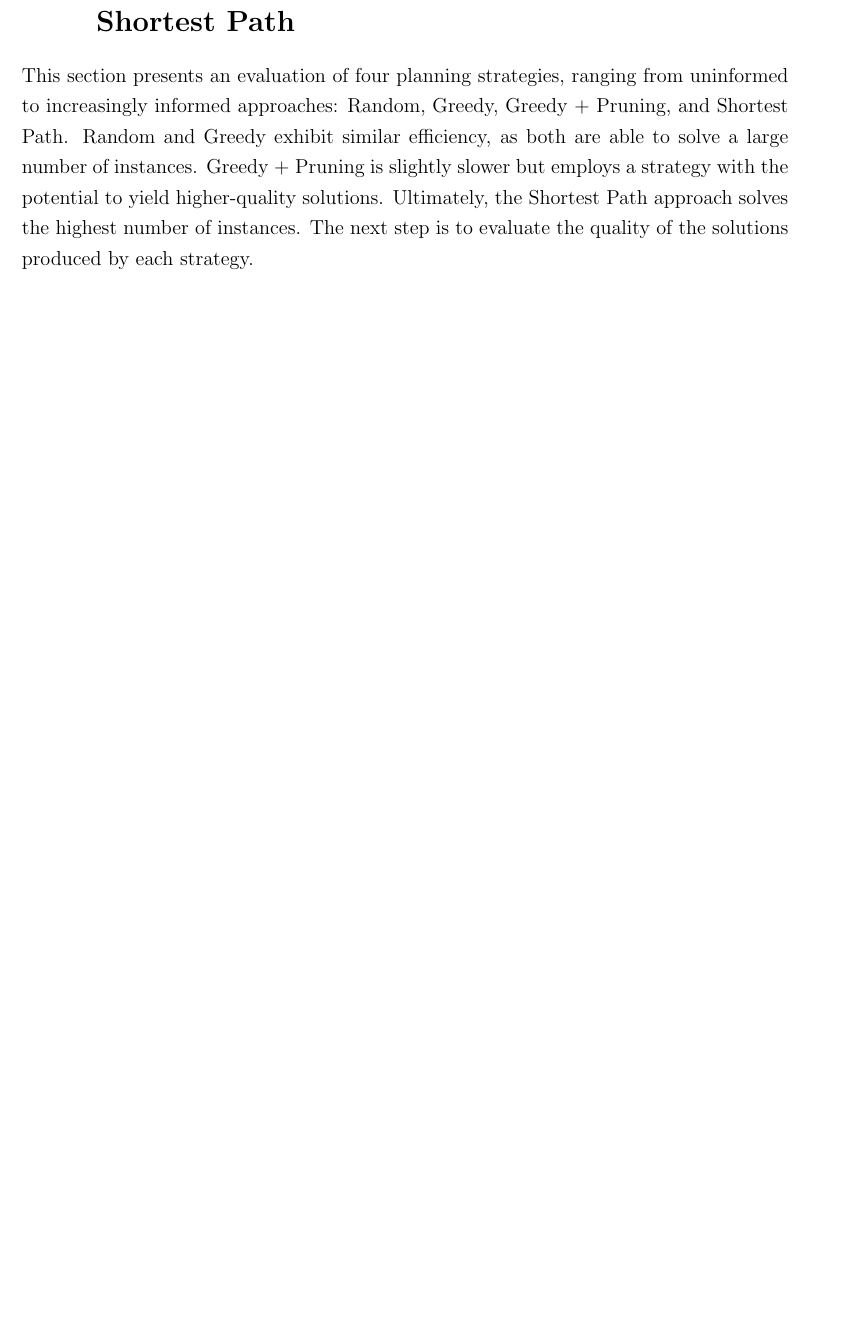
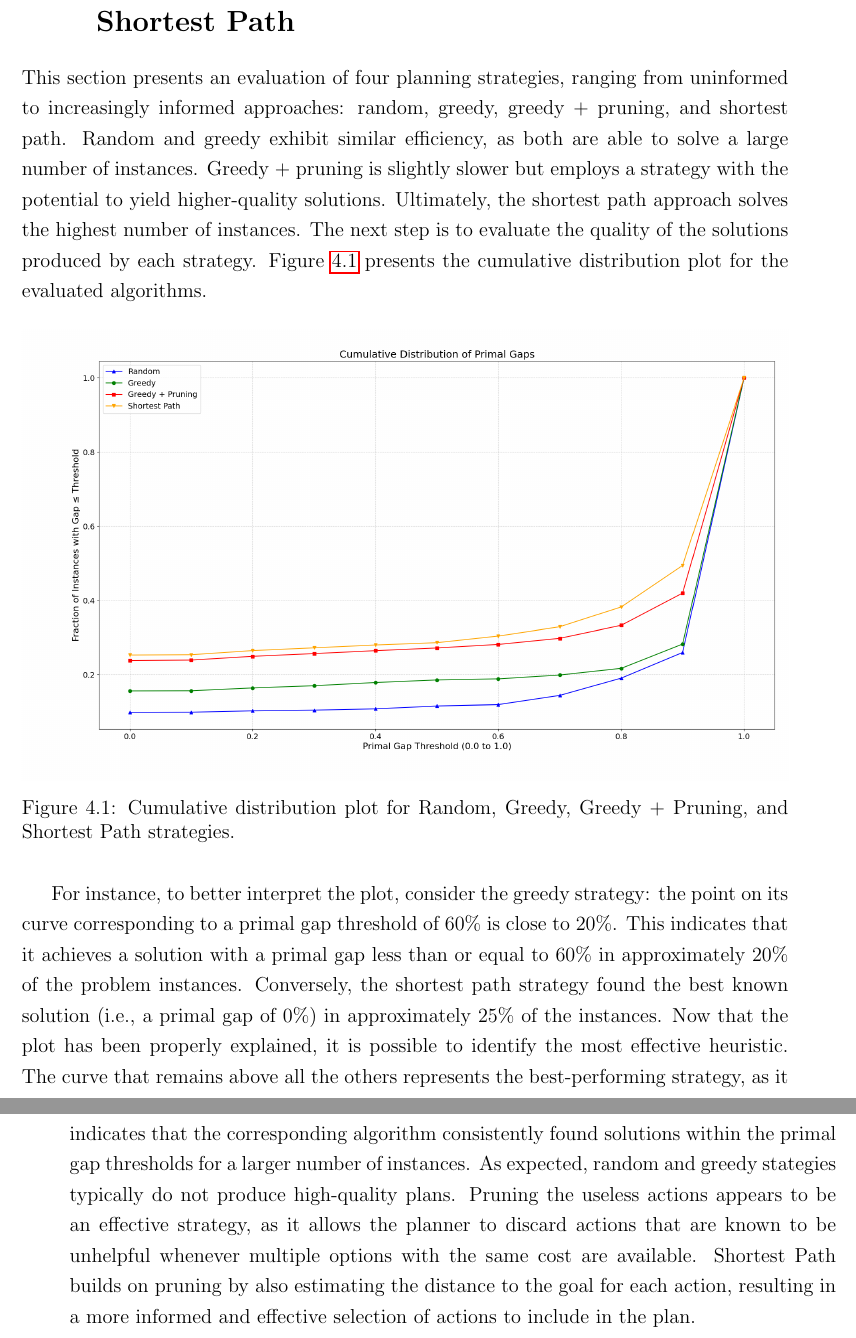
Before and after one commit to andreastocco01/ai-planning, a LaTeX thesis (thesis/main.tex, which reads thesis/chapters/results.tex): part of page 28 of 29 before the commit and two parts of pages 28 and 29 of 31 after it, the two joined at a grey line, cut so that both start at the same text, the shorter picture padded with empty space. Compiled offline with pdfLaTeX.

Commit message:
add algs0124 evaluation

```diff
--- a/thesis/chapters/results.tex
+++ b/thesis/chapters/results.tex
@@ -40,7 +40,29 @@ solving the highest number of instances.
 
 \section{Random vs Greedy vs Greedy + Pruning vs Shortest Path}
 This section presents an evaluation of four planning strategies, ranging from uninformed to increasingly informed approaches:
-Random, Greedy, Greedy + Pruning, and Shortest Path.
-Random and Greedy exhibit similar efficiency, as both are able to solve a large number of instances. Greedy + Pruning is
-slightly slower but employs a strategy with the potential to yield higher-quality solutions. Ultimately, the Shortest Path approach
+random, greedy, greedy + pruning, and shortest path.
+Random and greedy exhibit similar efficiency, as both are able to solve a large number of instances. Greedy + pruning is
+slightly slower but employs a strategy with the potential to yield higher-quality solutions. Ultimately, the shortest path approach
 solves the highest number of instances. The next step is to evaluate the quality of the solutions produced by each strategy.
+Figure \ref{fig:rgps} presents the cumulative distribution plot for the evaluated algorithms.
+
+\begin{figure}[h!]
+	\centering
+	\includegraphics[width=\textwidth]{images/algs0124.png}
+	\caption{Cumulative distribution plot for Random, Greedy, Greedy + Pruning, and Shortest Path strategies.}
+	\label{fig:rgps}
+\end{figure}
+
+For instance, to better interpret the plot, consider the greedy strategy: the point on its curve corresponding to
+a primal gap threshold of 60\% is close to 20\%. This indicates that it achieves a solution with a primal gap less than
+or equal to 60\% in approximately 20\% of the problem instances.
+Conversely, the shortest path strategy found the best known solution (i.e., a primal gap of 0\%) in approximately
+25\% of the instances.
+Now that the plot has been properly explained, it is possible to identify the most effective heuristic.
+The curve that remains above all the others represents the best-performing strategy, as it indicates that the corresponding
+algorithm consistently found solutions within the primal gap thresholds for a larger number of instances.
+As expected, random and greedy stategies typically do not produce high-quality plans. Pruning the useless actions appears to be
+an effective strategy, as it allows the planner to discard actions that are known to be unhelpful whenever multiple
+options with the same cost are available.
+Shortest Path builds on pruning by also estimating the distance to the goal for each action, resulting in a more
+informed and effective selection of actions to include in the plan.
```
Also changed, not shown: thesis/chapters/heuristics.tex (+5 -3 lines), thesis/images/algs0124.png, thesis/chapters/results.tex (4 more changed lines).
